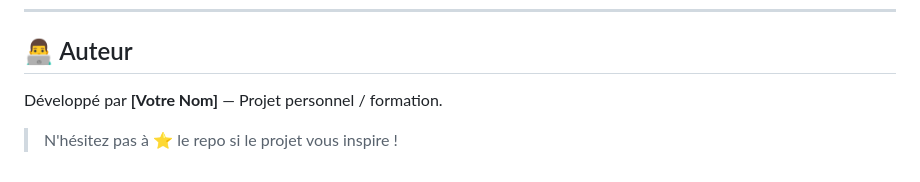
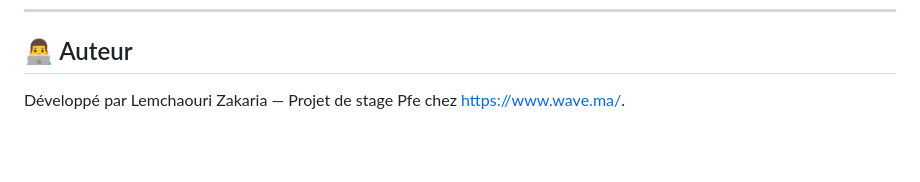
Before and after one commit to Ziko-20/Wave-Inc, a Markdown page: README.md, the part around the change. GitHub-like rendering; blank space fills up the shorter version.

Commit message:
Update author information in README.md

```diff
--- a/README.md
+++ b/README.md
@@ -220,6 +220,4 @@ composer run test
 
 ## 👨‍💻 Auteur
 
-Développé par **[Votre Nom]** — Projet personnel / formation.
-
-> N'hésitez pas à ⭐ le repo si le projet vous inspire !
+Développé par Lemchaouri Zakaria — Projet de stage Pfe chez https://www.wave.ma/.
```
